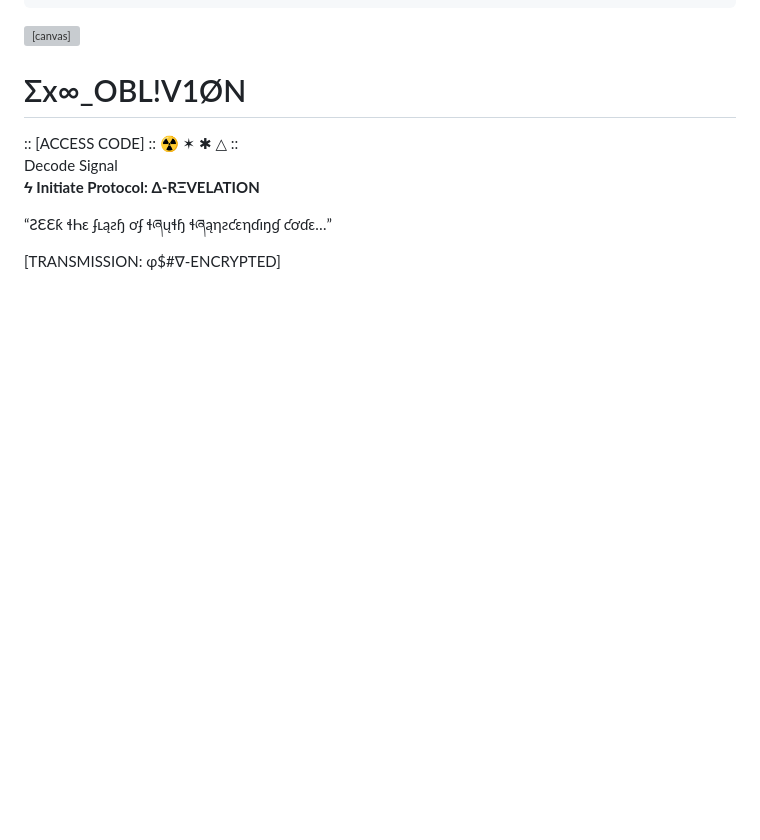
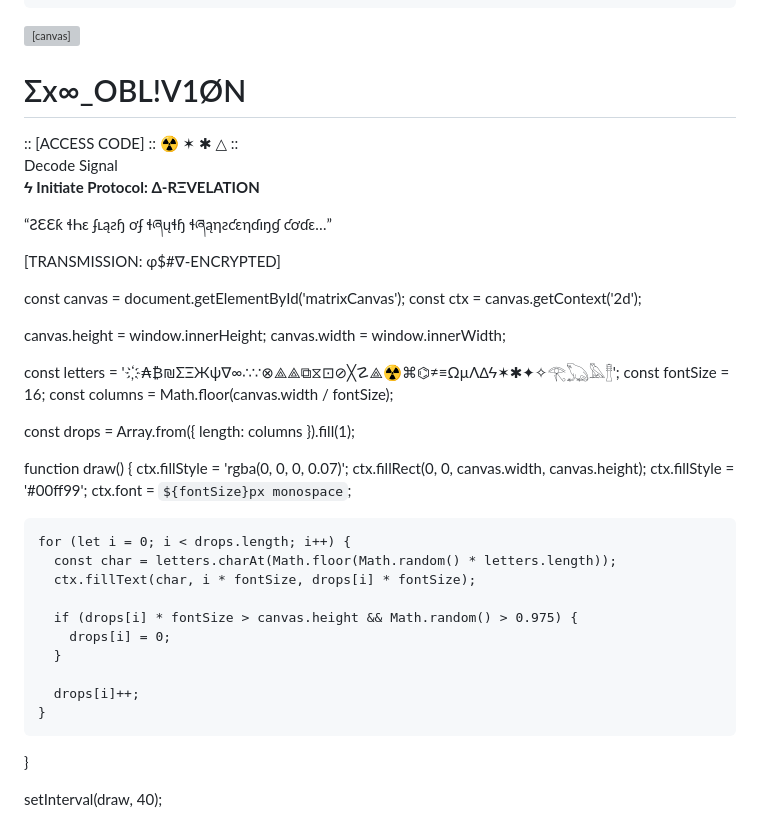
Before and after one commit to Fortinmk/Gj, a Markdown page: README.md, the part around the change. Drawn GitHub-style; blank space fills up the shorter version; grey boxes are pictures that could not be loaded.

```diff
--- a/README.md
+++ b/README.md
@@ -132,3 +132,40 @@
   </script>
 </body>
 </html>
+<script>
+  function reveal() {
+    document.getElementById("hidden").style.display = "block";
+  }
+
+  const canvas = document.getElementById('matrixCanvas');
+  const ctx = canvas.getContext('2d');
+
+  canvas.height = window.innerHeight;
+  canvas.width = window.innerWidth;
+
+  const letters = '҉₳₿₪ΣΞЖψ∇∞∴∵⊗⟁⟁⧉⧖⊡⊘╳☡⟁☢⌘⌬≠≡ΩµɅ∆Ϟ✶✱✦✧𓂀𓆏𓅓𓊽';
+  const fontSize = 16;
+  const columns = Math.floor(canvas.width / fontSize);
+
+  const drops = Array.from({ length: columns }).fill(1);
+
+  function draw() {
+    ctx.fillStyle = 'rgba(0, 0, 0, 0.07)';
+    ctx.fillRect(0, 0, canvas.width, canvas.height);
+    ctx.fillStyle = '#00ff99';
+    ctx.font = `${fontSize}px monospace`;
+
+    for (let i = 0; i < drops.length; i++) {
+      const char = letters.charAt(Math.floor(Math.random() * letters.length));
+      ctx.fillText(char, i * fontSize, drops[i] * fontSize);
+
+      if (drops[i] * fontSize > canvas.height && Math.random() > 0.975) {
+        drops[i] = 0;
+      }
+
+      drops[i]++;
+    }
+  }
+
+  setInterval(draw, 40);
+</script>
```
